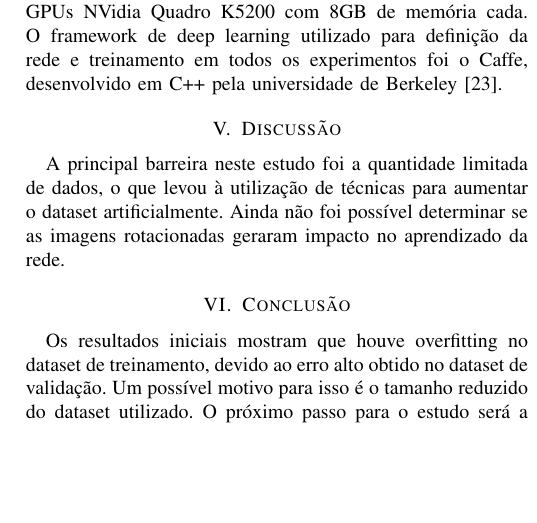
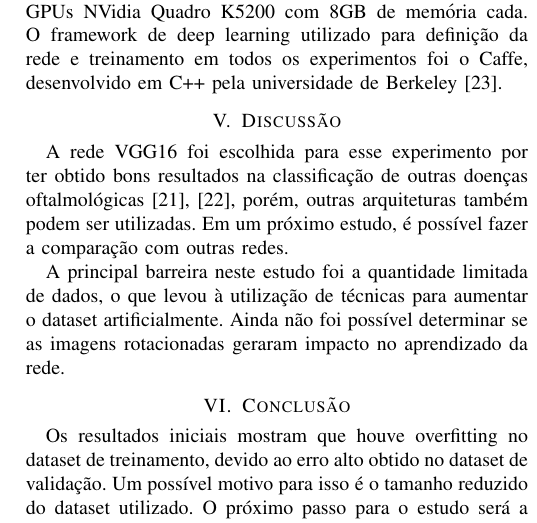
Before and after one commit to sjbraga/Artigo-WPGEC---Glaucoma, a LaTeX paper (Artigo WPGEC/Paper_WPGEC.tex): part of one column of page 4 of 4, cut so that both start at the same text, the shorter picture padded with empty space. Compiled offline with pdfLaTeX; a missing font is replaced by an installed copy or a similar font; a LaTeX package or settings file that is missing is left out.

Commit message:
Added more discussion

```diff
--- a/Artigo WPGEC/Paper_WPGEC.tex
+++ b/Artigo WPGEC/Paper_WPGEC.tex
@@ -281,6 +281,8 @@ As camadas totalmente conectadas recebem todas as características identificadas
 %dataset pequeno, precisa de mais dados
 %pendente validação com outro dataset
 
+A rede VGG16 foi escolhida para esse experimento por ter obtido bons resultados na classificação de outras doenças oftalmológicas \cite{li2017, lee2017}, porém, outras arquiteturas também podem ser utilizadas. Em um próximo estudo, é possível fazer a comparação com outras redes.
+
 A principal barreira neste estudo foi a quantidade limitada de dados, o que levou à utilização de técnicas para aumentar o dataset artificialmente. Ainda não foi possível determinar se as imagens rotacionadas geraram impacto no aprendizado da rede.
 
 %test loss alto indica overfitting ********** OK
```
Also changed, not shown: Artigo WPGEC/Paper_WPGEC.pdf, Artigo WPGEC/Paper_WPGEC.tex (2 more changed lines).
